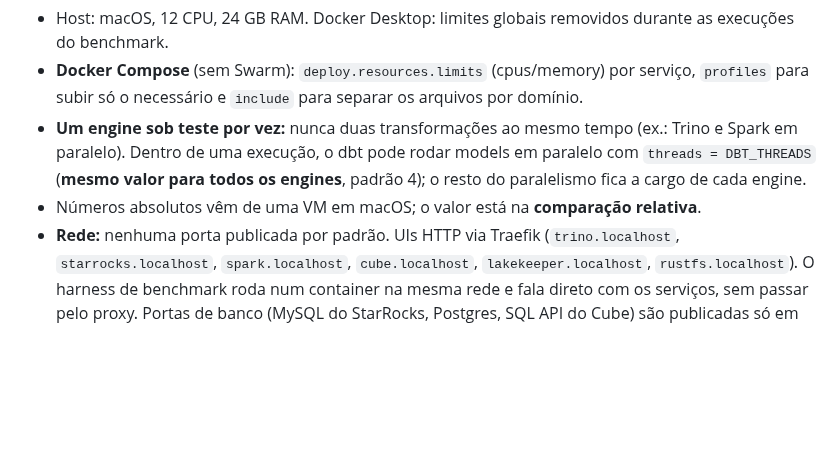
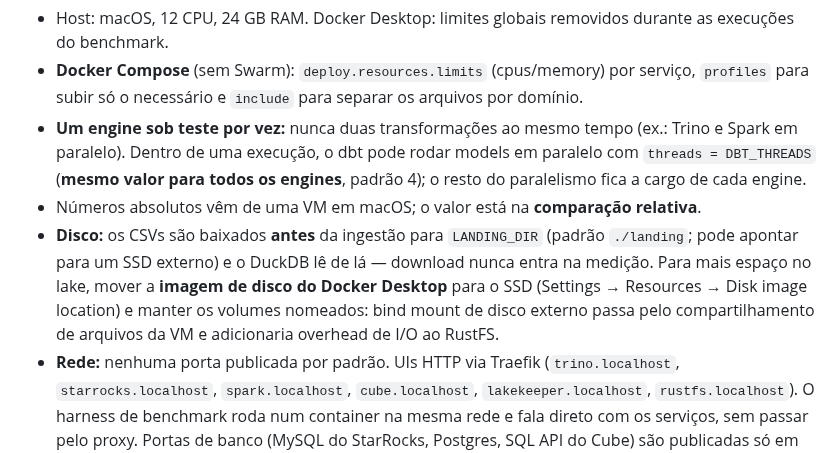
Before and after one commit to jhorlima/sleipnir, a Markdown page: docs/SPEC.md, the part around the change. Rendered like a GitHub page; blank space fills up the shorter version.

Commit message:
docs: document landing directory and disk placement
Co-Authored-By: Claude Opus 5.5 <noreply@anthropic.com>

```diff
--- a/docs/SPEC.md
+++ b/docs/SPEC.md
@@ -27,6 +27,7 @@
 - **Docker Compose** (sem Swarm): `deploy.resources.limits` (cpus/memory) por serviço, `profiles` para subir só o necessário e `include` para separar os arquivos por domínio.
 - **Um engine sob teste por vez:** nunca duas transformações ao mesmo tempo (ex.: Trino e Spark em paralelo). Dentro de uma execução, o dbt pode rodar models em paralelo com `threads = DBT_THREADS` (**mesmo valor para todos os engines**, padrão 4); o resto do paralelismo fica a cargo de cada engine.
 - Números absolutos vêm de uma VM em macOS; o valor está na **comparação relativa**.
+- **Disco:** os CSVs são baixados **antes** da ingestão para `LANDING_DIR` (padrão `./landing`; pode apontar para um SSD externo) e o DuckDB lê de lá — download nunca entra na medição. Para mais espaço no lake, mover a **imagem de disco do Docker Desktop** para o SSD (Settings → Resources → Disk image location) e manter os volumes nomeados: bind mount de disco externo passa pelo compartilhamento de arquivos da VM e adicionaria overhead de I/O ao RustFS.
 - **Rede:** nenhuma porta publicada por padrão. UIs HTTP via Traefik (`trino.localhost`, `starrocks.localhost`, `spark.localhost`, `cube.localhost`, `lakekeeper.localhost`, `rustfs.localhost`). O harness de benchmark roda num container na mesma rede e fala direto com os serviços, sem passar pelo proxy. Portas de banco (MySQL do StarRocks, Postgres, SQL API do Cube) são publicadas só em `127.0.0.1` e só quando for preciso usar um cliente local (ex.: DBeaver).
 
 ## 3. Arquitetura
```
